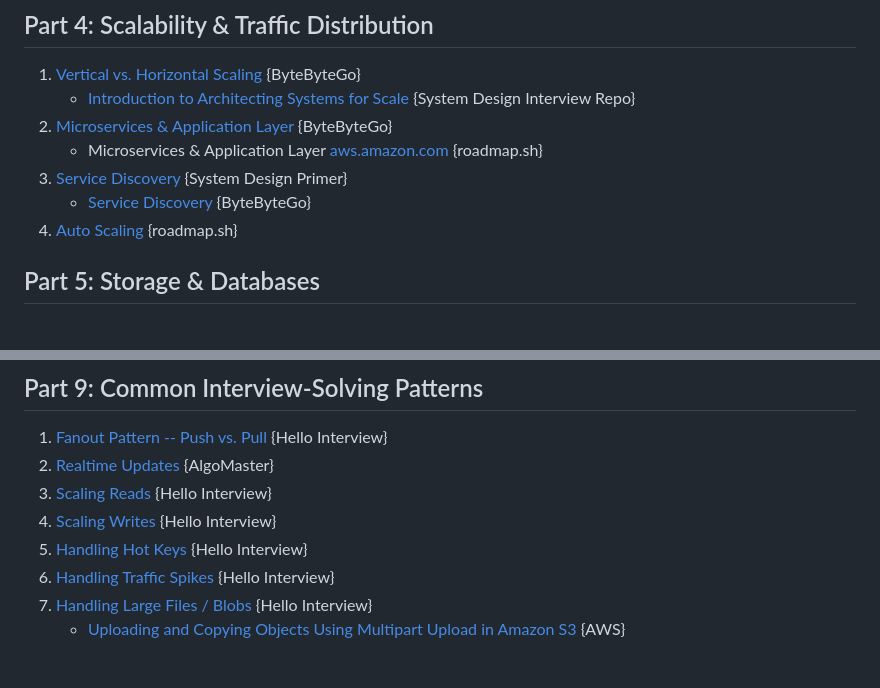
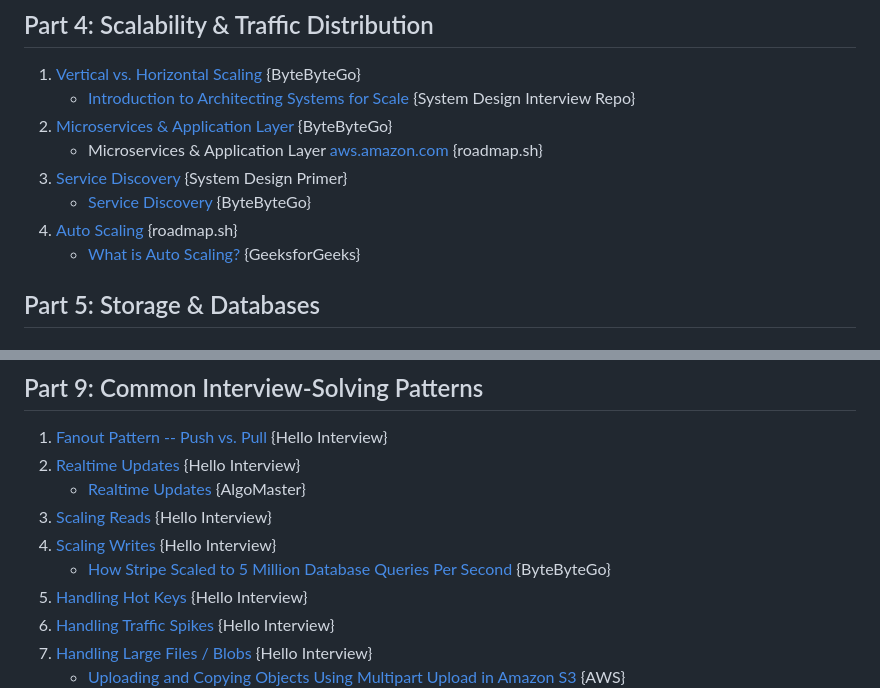
Before and after one commit to aryamanan/ladders-sheets, a Markdown page: faang_system_design_content_zone.md, 2 parts joined by grey strips. GitHub-like rendering; blank space fills up the shorter version.

Commit message:
Content Zone: add GFG auto-scaling article, audit Part 9 for paywalled/gated resources -- swap paywalled AlgoMaster Realtime Updates for Hello Interview's free pattern page, upgrade Scaling Writes to Hello Interview's own pattern page (was a narrow Stripe case study); verified Location Data/Distributed Counting/Multi-Region links are all genuinely free, left alone

```diff
--- a/faang_system_design_content_zone.md
+++ b/faang_system_design_content_zone.md
@@ -166,6 +166,7 @@ Curriculum-first system design index across ByteByteGo, Hello Interview, the Sys
 3. [Service Discovery](https://github.com/donnemartin/system-design-primer#service-discovery) {System Design Primer}
    - [Service Discovery](https://blog.bytebytego.com/p/how-linkedin-built-a-next-gen-service) {ByteByteGo}
 4. [Auto Scaling](https://docs.aws.amazon.com/autoscaling/ec2/userguide/what-is-amazon-ec2-auto-scaling.html) {roadmap.sh}
+   - [What is Auto Scaling?](https://www.geeksforgeeks.org/system-design/what-is-auto-scaling/) {GeeksforGeeks}
 
 ## Part 5: Storage & Databases
 
@@ -324,9 +325,11 @@ Curriculum-first system design index across ByteByteGo, Hello Interview, the Sys
 ## Part 9: Common Interview-Solving Patterns
 
 1. [Fanout Pattern -- Push vs. Pull](https://docs.aws.amazon.com/sns/latest/dg/sns-sqs-as-subscriber.html) {Hello Interview}
-2. [Realtime Updates](https://algomaster.io/learn/system-design-interviews/realtime-updates) {AlgoMaster}
+2. [Realtime Updates](https://www.hellointerview.com/learn/system-design/patterns/realtime-updates) {Hello Interview}
+   - [Realtime Updates](https://algomaster.io/learn/system-design-interviews/realtime-updates) {AlgoMaster}
 3. [Scaling Reads](https://www.hellointerview.com/learn/system-design/patterns/scaling-reads) {Hello Interview}
-4. [Scaling Writes](https://blog.bytebytego.com/p/how-stripe-scaled-to-5-million-database) {Hello Interview}
+4. [Scaling Writes](https://www.hellointerview.com/learn/system-design/patterns/scaling-writes) {Hello Interview}
+   - [How Stripe Scaled to 5 Million Database Queries Per Second](https://blog.bytebytego.com/p/how-stripe-scaled-to-5-million-database) {ByteByteGo}
 7. [Handling Hot Keys](https://docs.aws.amazon.com/amazondynamodb/latest/developerguide/bp-partition-key-design.html) {Hello Interview}
 8. [Handling Traffic Spikes](https://learn.microsoft.com/en-us/azure/architecture/best-practices/auto-scaling) {Hello Interview}
 9. [Handling Large Files / Blobs](https://www.hellointerview.com/learn/system-design/patterns/large-blobs) {Hello Interview}
```
